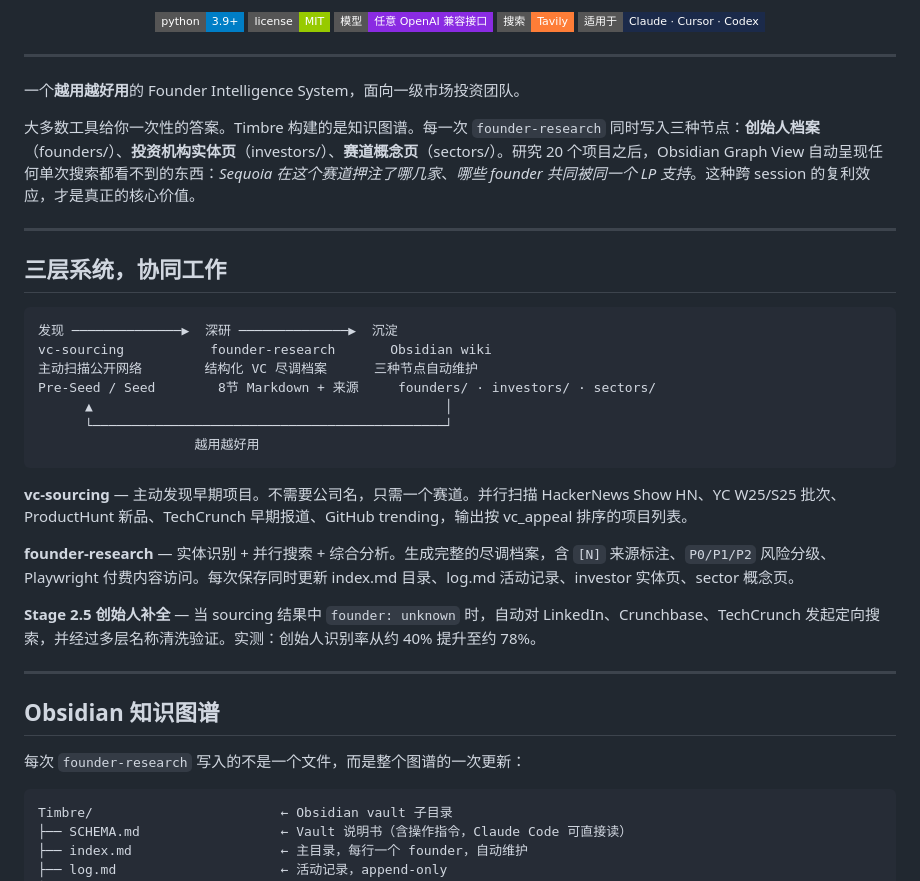
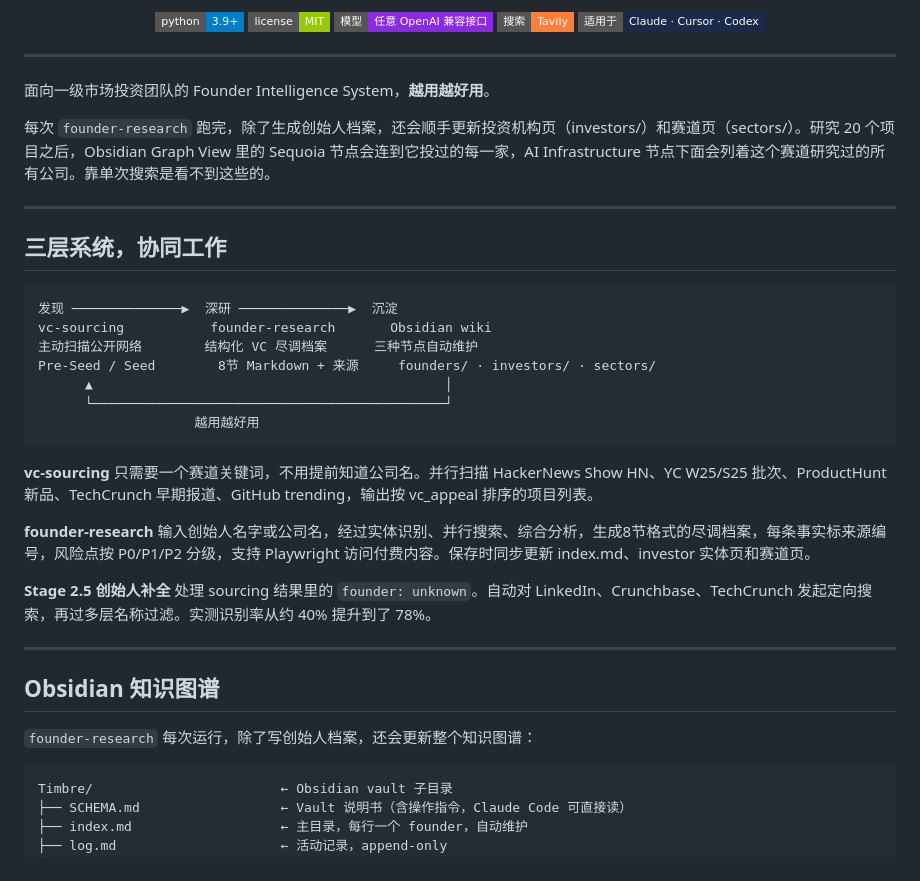
Before and after one commit to NOSIEMPRE/Timbre, a Markdown page: README.md, the part around one of its changes. GitHub-like rendering; badges without logos.

````diff
--- a/README.md
+++ b/README.md
@@ -16,9 +16,9 @@
 
 ---
 
-一个**越用越好用**的 Founder Intelligence System，面向一级市场投资团队。
+面向一级市场投资团队的 Founder Intelligence System，**越用越好用**。
 
-大多数工具给你一次性的答案。Timbre 构建的是知识图谱。每一次 `founder-research` 同时写入三种节点：**创始人档案**（founders/）、**投资机构实体页**（investors/）、**赛道概念页**（sectors/）。研究 20 个项目之后，Obsidian Graph View 自动呈现任何单次搜索都看不到的东西：*Sequoia 在这个赛道押注了哪几家*、*哪些 founder 共同被同一个 LP 支持*。这种跨 session 的复利效应，才是真正的核心价值。
+每次 `founder-research` 跑完，除了生成创始人档案，还会顺手更新投资机构页（investors/）和赛道页（sectors/）。研究 20 个项目之后，Obsidian Graph View 里的 Sequoia 节点会连到它投过的每一家，AI Infrastructure 节点下面会列着这个赛道研究过的所有公司。靠单次搜索是看不到这些的。
 
 ---
 
@@ -34,17 +34,17 @@ Pre-Seed / Seed        8节 Markdown + 来源     founders/ · investors/ · sec
                     越用越好用
 ```
 
-**vc-sourcing** — 主动发现早期项目。不需要公司名，只需一个赛道。并行扫描 HackerNews Show HN、YC W25/S25 批次、ProductHunt 新品、TechCrunch 早期报道、GitHub trending，输出按 vc_appeal 排序的项目列表。
+**vc-sourcing** 只需要一个赛道关键词，不用提前知道公司名。并行扫描 HackerNews Show HN、YC W25/S25 批次、ProductHunt 新品、TechCrunch 早期报道、GitHub trending，输出按 vc_appeal 排序的项目列表。
 
-**founder-research** — 实体识别 + 并行搜索 + 综合分析。生成完整的尽调档案，含 `[N]` 来源标注、`P0/P1/P2` 风险分级、Playwright 付费内容访问。每次保存同时更新 index.md 目录、log.md 活动记录、investor 实体页、sector 概念页。
+**founder-research** 输入创始人名字或公司名，经过实体识别、并行搜索、综合分析，生成8节格式的尽调档案，每条事实标来源编号，风险点按 P0/P1/P2 分级，支持 Playwright 访问付费内容。保存时同步更新 index.md、investor 实体页和赛道页。
 
-**Stage 2.5 创始人补全** — 当 sourcing 结果中 `founder: unknown` 时，自动对 LinkedIn、Crunchbase、TechCrunch 发起定向搜索，并经过多层名称清洗验证。实测：创始人识别率从约 40% 提升至约 78%。
+**Stage 2.5 创始人补全** 处理 sourcing 结果里的 `founder: unknown`。自动对 LinkedIn、Crunchbase、TechCrunch 发起定向搜索，再过多层名称过滤。实测识别率从约 40% 提升到了 78%。
 
 ---
 
 ## Obsidian 知识图谱
 
-每次 `founder-research` 写入的不是一个文件，而是整个图谱的一次更新：
+`founder-research` 每次运行，除了写创始人档案，还会更新整个知识图谱：
 
 ```
 Timbre/                        ← Obsidian vault 子目录
````
Also changed, not shown: other parts of README.md (+3 -3 lines), README.en.md (+18 -18 lines).
